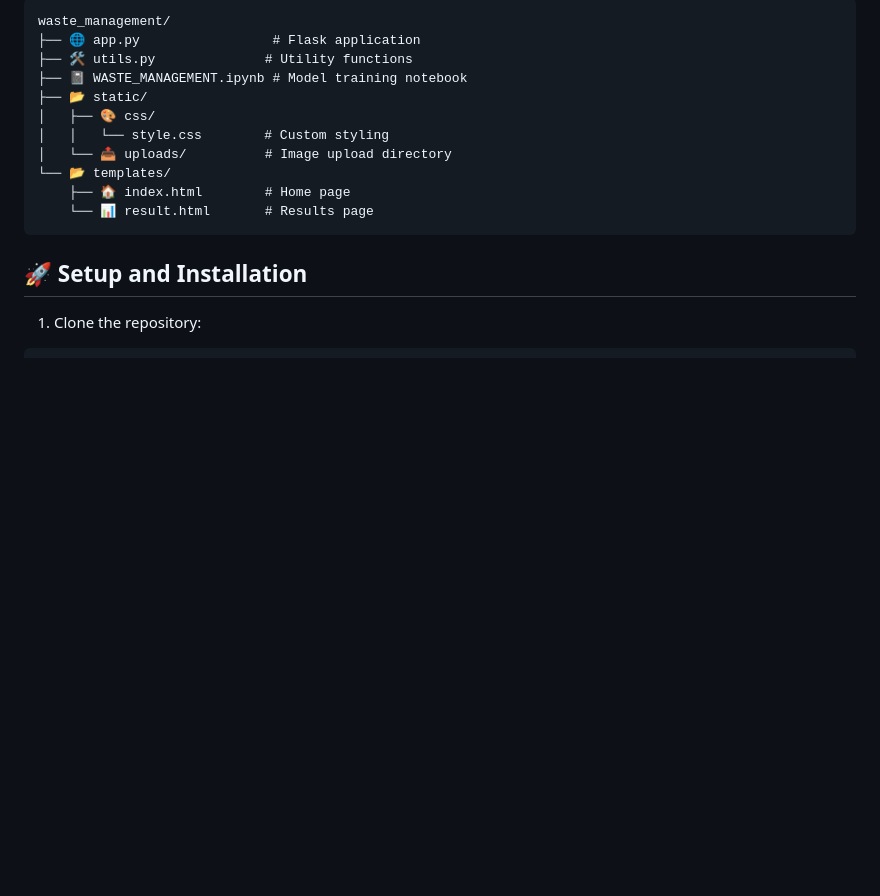
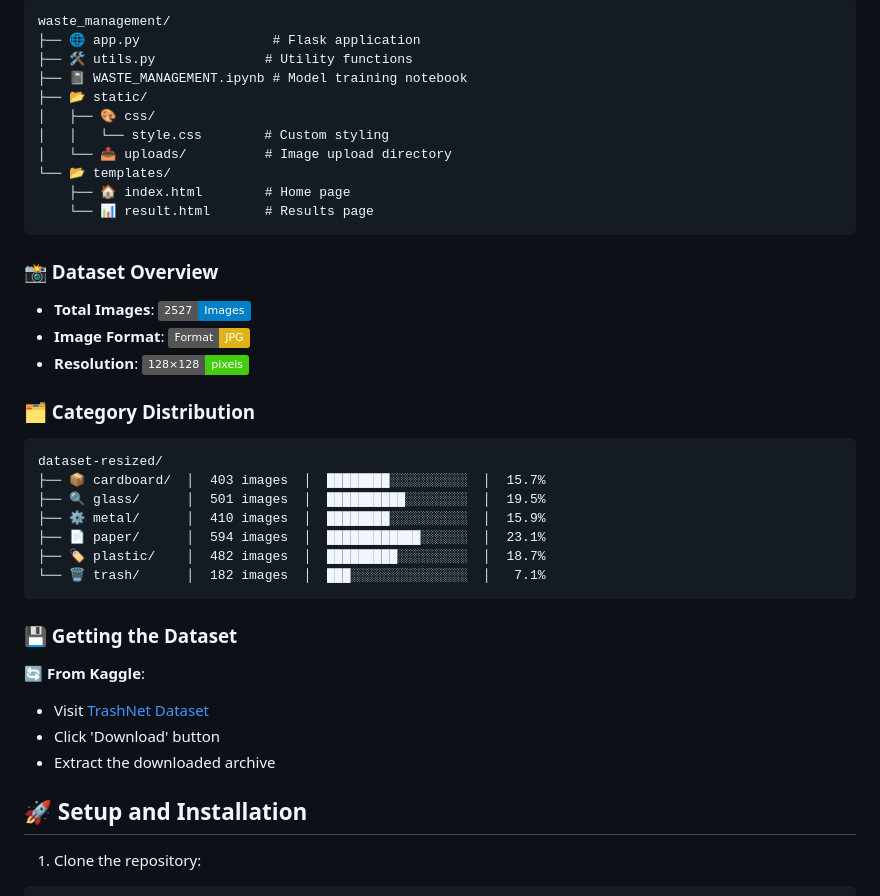
Before and after one commit to tanishq-ctrl/waste-classification, a Markdown page: README.md, the part around the change. GitHub-like rendering; badges without logos; blank space fills up the shorter version.

````diff
--- a/README.md
+++ b/README.md
@@ -87,6 +87,30 @@ waste_management/
     └── 📊 result.html       # Results page
 ```
 
+### 📸 Dataset Overview
+
+- **Total Images**: ![2527 Images](https://img.shields.io/badge/2527-Images-informational)
+- **Image Format**: ![JPG](https://img.shields.io/badge/Format-JPG-yellow)
+- **Resolution**: ![128x128](https://img.shields.io/badge/128×128-pixels-success)
+
+### 🗂️ Category Distribution
+
+```
+dataset-resized/
+├── 📦 cardboard/  │  403 images  │  ████████░░░░░░░░░░  │  15.7%
+├── 🔍 glass/      │  501 images  │  ██████████░░░░░░░░  │  19.5%
+├── ⚙️ metal/      │  410 images  │  ████████░░░░░░░░░░  │  15.9%
+├── 📄 paper/      │  594 images  │  ████████████░░░░░░  │  23.1%
+├── 🏷️ plastic/    │  482 images  │  █████████░░░░░░░░░  │  18.7%
+└── 🗑️ trash/      │  182 images  │  ███░░░░░░░░░░░░░░░  │   7.1%
+```
+
+### 💾 Getting the Dataset
+🔄 **From Kaggle**:
+   - Visit [TrashNet Dataset](https://www.kaggle.com/datasets/feyzazkefe/trashnet/data)
+   - Click 'Download' button
+   - Extract the downloaded archive
+
 ## 🚀 Setup and Installation
 
 1. Clone the repository:
````
